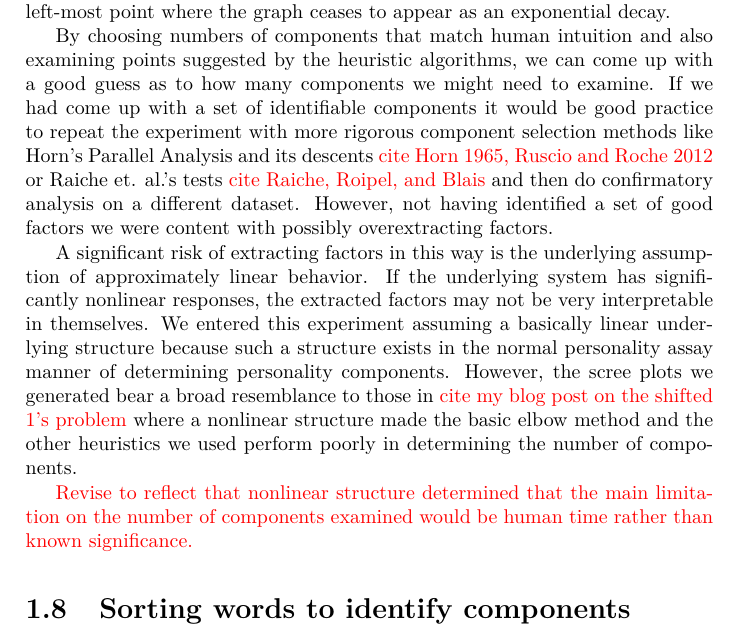
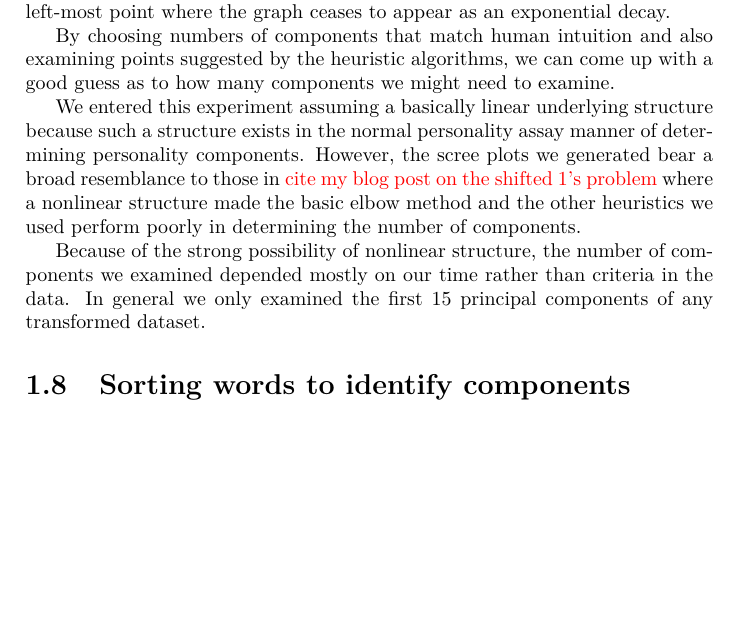
Before and after one commit to RadixSeven/SummitPaper2013, a LaTeX thesis (MSThesis/methods.tex): part of page 9 of 10 before the commit and part of page 9 of 9 after it, cut so that both start at the same text, the shorter picture padded with empty space. Compiled offline with pdfLaTeX.

Commit message:
Improved section about dealing with nonlinearity in "choosing elbows"

```diff
--- a/MSThesis/methods.tex
+++ b/MSThesis/methods.tex
@@ -400,18 +399,9 @@ left-most point where the graph ceases to appear as an exponential decay.
 
 By choosing numbers of components that match human intuition and also examining
 points suggested by the heuristic algorithms, we can come up with a good guess
-as to how many components we might need to examine. If we had come up with a set
-of identifiable components it would be good practice to repeat the experiment
-with more rigorous component selection methods like Horn's Parallel Analysis and
-its descents \todo{cite Horn 1965, Ruscio and Roche 2012} or Raiche et. al.'s
-tests \todo{cite Raiche, Roipel, and Blais} and then do confirmatory analysis on
-a different dataset. However, not having identified a set of good factors we
-were content with possibly overextracting factors.
+as to how many components we might need to examine.
 
-A significant risk of extracting factors in this way is the underlying
-assumption of approximately linear behavior. If the underlying system has
-significantly nonlinear responses, the extracted factors may not be very
-interpretable in themselves. We entered this experiment assuming a basically
+We entered this experiment assuming a basically
 linear underlying structure because such a structure exists in the normal
 personality assay manner of determining personality components. However, the
 scree plots we generated bear a broad resemblance to those in \todo{cite my blog
@@ -419,9 +409,10 @@ post on the shifted 1's problem} where a nonlinear structure made the basic
 elbow method and the other heuristics we used perform poorly in determining the
 number of components.
 
-\todo{Revise to reflect that nonlinear structure determined that the main
-limitation on the number of components examined would be human time rather
-than known significance.}
+Because of the strong possibility of nonlinear structure, the number of
+components we examined depended mostly on our time rather than criteria in the
+data. In general we only examined the first 15 principal components of any
+transformed dataset.
 
 \section{Sorting words to identify components}
 
```
Also changed, not shown: MSThesis/methods.tex (3 more changed lines).
